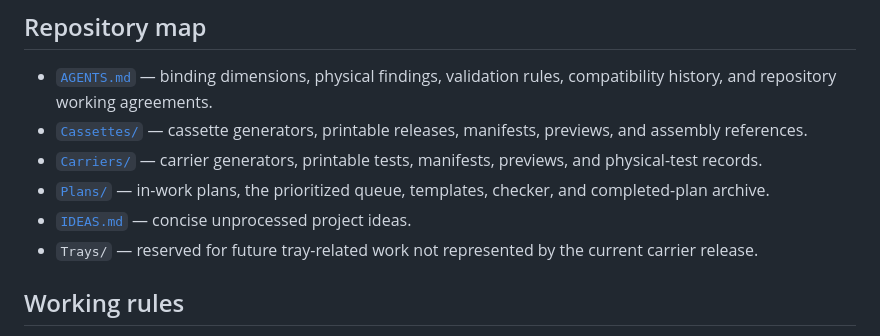
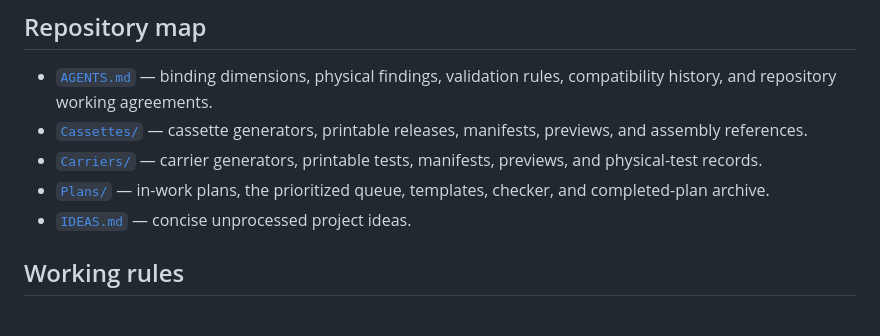
Before and after one commit to ericrowe/Small-Parts-Bins, a Markdown page: README.md, the part around the change. GitHub-like rendering.

Commit message:
docs: remove obsolete Trays directory reference from README repository map

```diff
--- a/README.md
+++ b/README.md
@@ -147,8 +147,6 @@ validation, and dated archive rules.
 - [`Plans/`](Plans/) — in-work plans, the prioritized queue, templates, checker,
   and completed-plan archive.
 - [`IDEAS.md`](IDEAS.md) — concise unprocessed project ideas.
-- `Trays/` — reserved for future tray-related work not represented by the
-  current carrier release.
 
 ## Working rules
 
```
